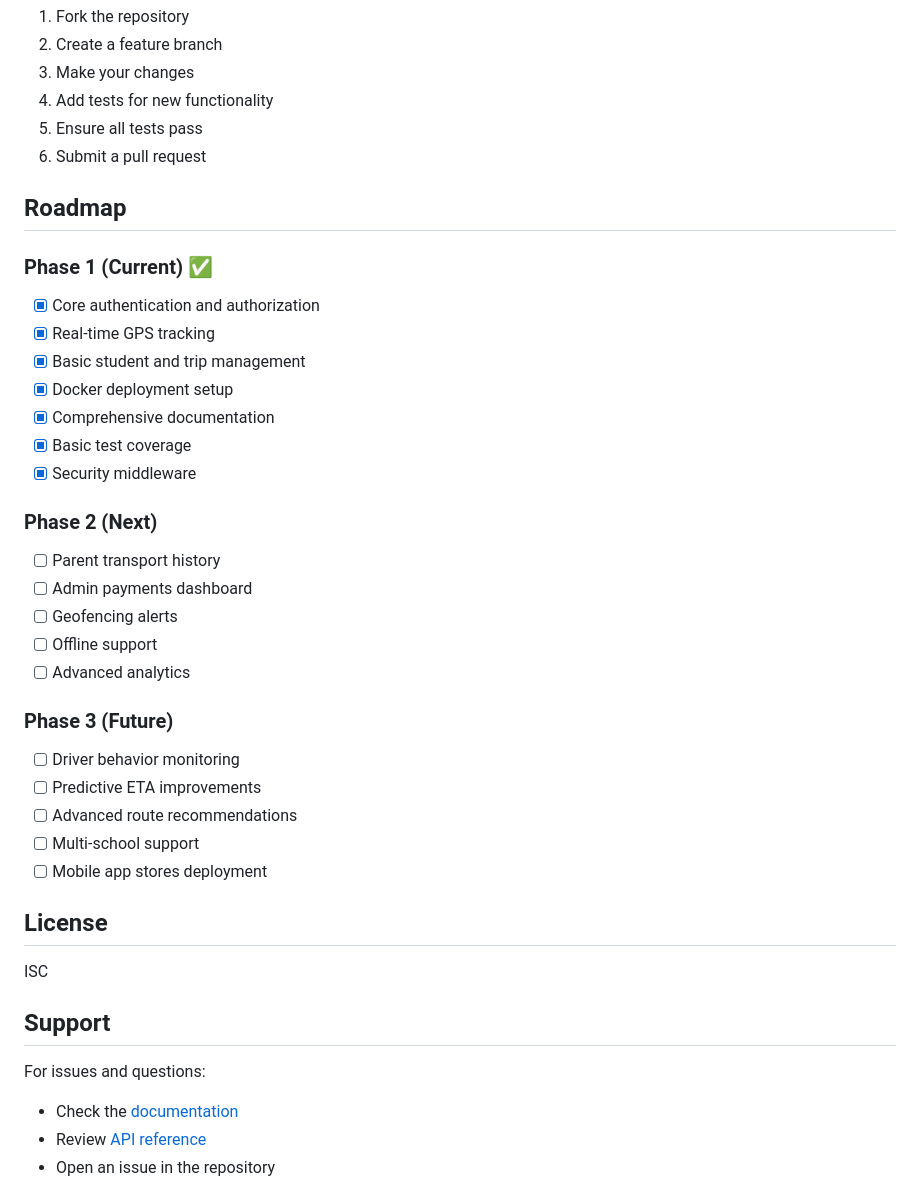
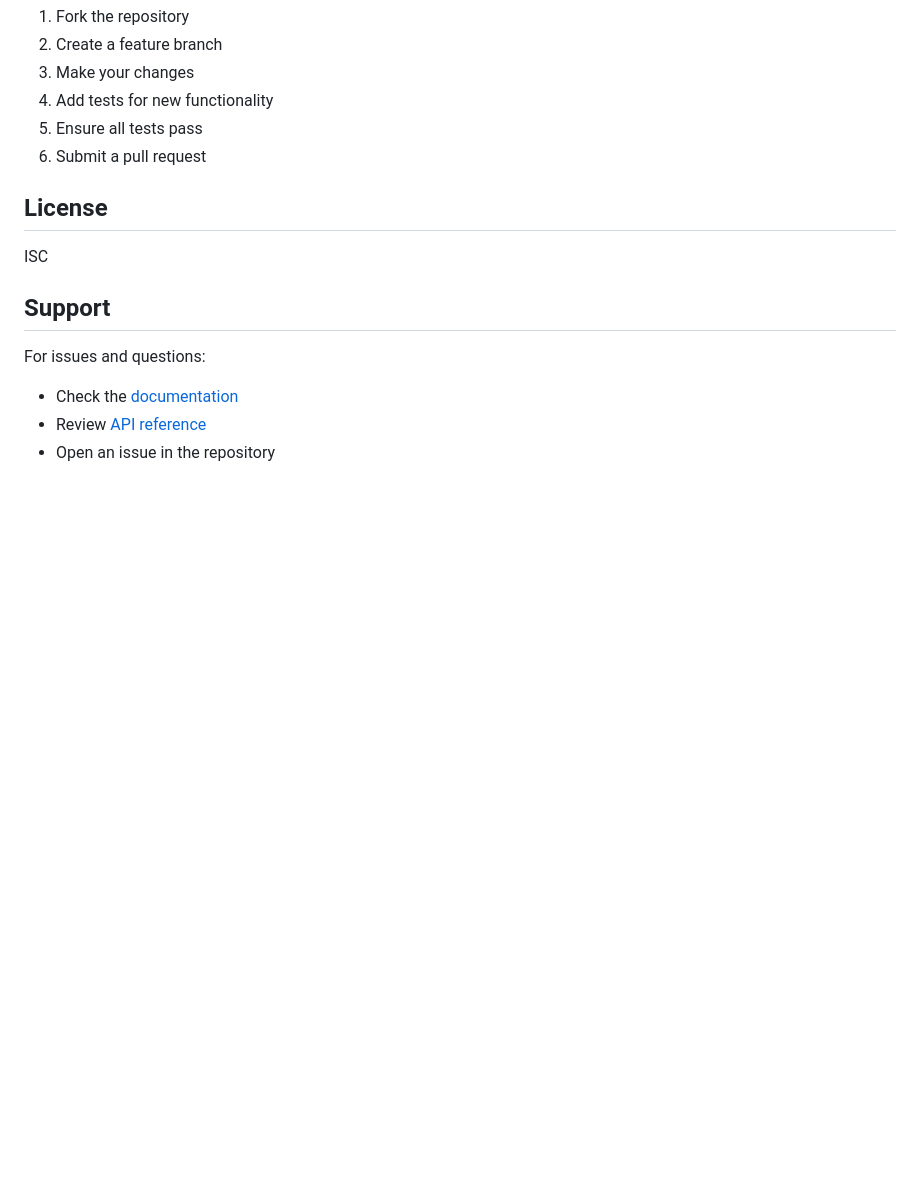
Before and after one commit to donnellyCodes/happy_kids_commuter_system, a Markdown page: README.md, the part around the change. Drawn GitHub-style; blank space fills up the shorter version.

```diff
--- a/README.md
+++ b/README.md
@@ -296,31 +296,6 @@ docker-compose down -v
 5. Ensure all tests pass
 6. Submit a pull request
 
-## Roadmap
-
-### Phase 1 (Current) ✅
-- [x] Core authentication and authorization
-- [x] Real-time GPS tracking
-- [x] Basic student and trip management
-- [x] Docker deployment setup
-- [x] Comprehensive documentation
-- [x] Basic test coverage
-- [x] Security middleware
-
-### Phase 2 (Next)
-- [ ] Parent transport history
-- [ ] Admin payments dashboard
-- [ ] Geofencing alerts
-- [ ] Offline support
-- [ ] Advanced analytics
-
-### Phase 3 (Future)
-- [ ] Driver behavior monitoring
-- [ ] Predictive ETA improvements
-- [ ] Advanced route recommendations
-- [ ] Multi-school support
-- [ ] Mobile app stores deployment
-
 ## License
 
 ISC
```
